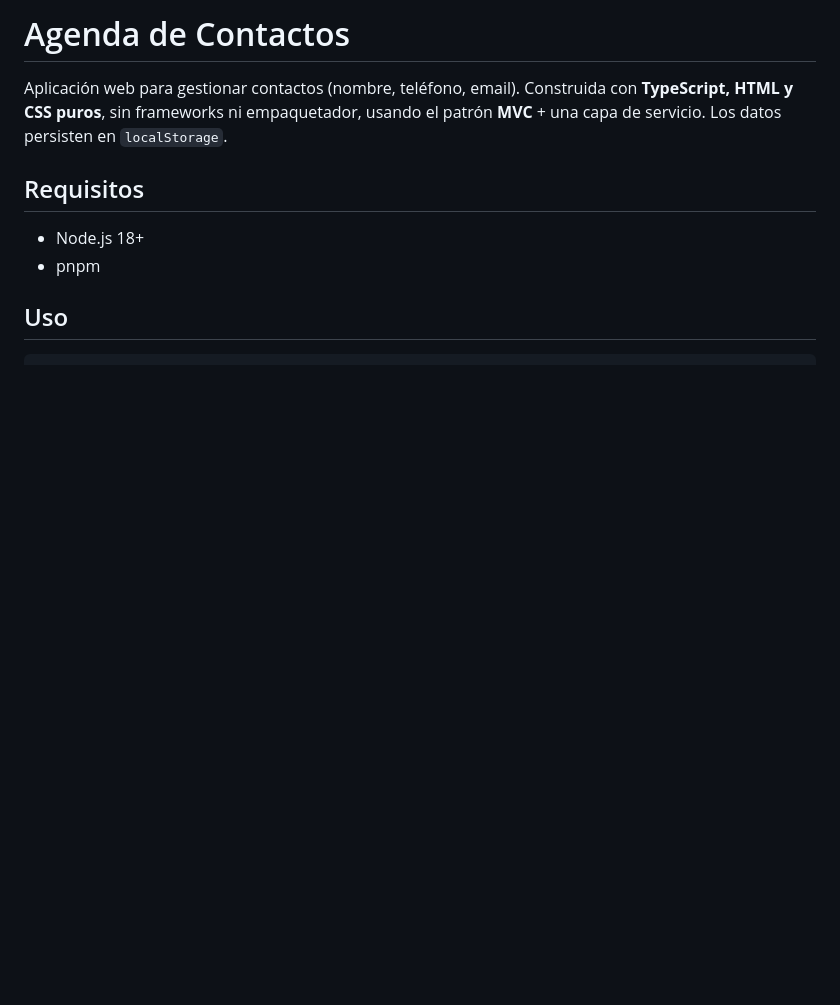
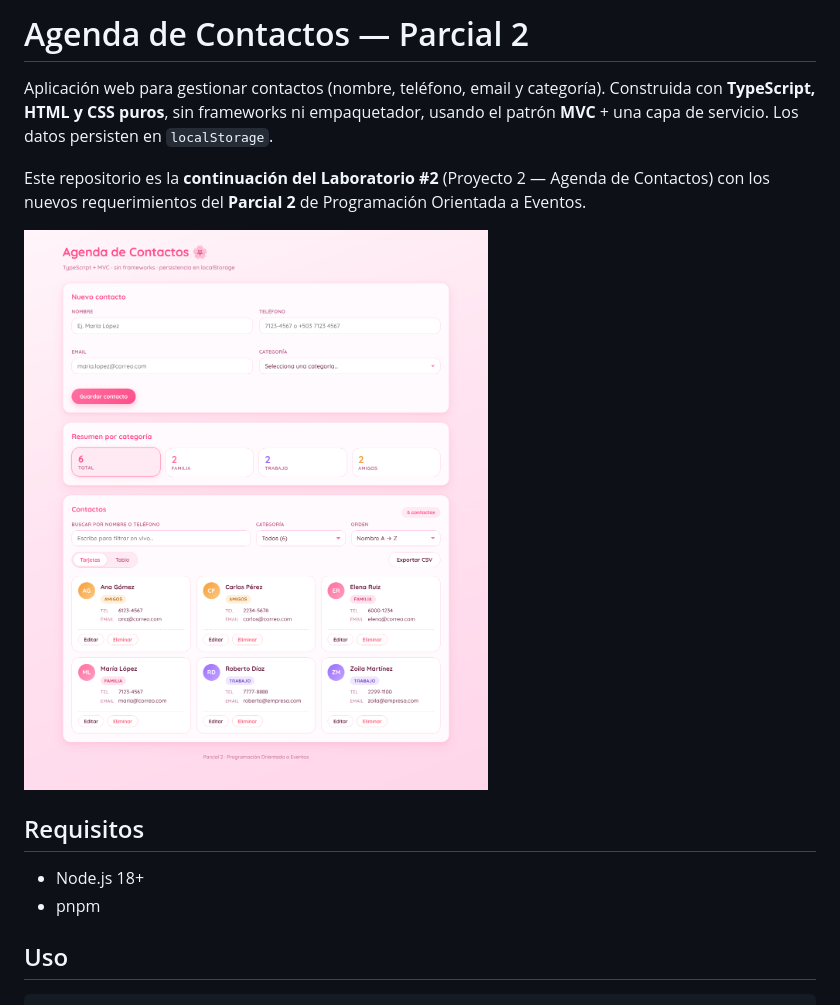
Before and after one commit to sigmajulio/agenda-contactos, a Markdown page: README.md, the part around the change printed below. Rendered like a GitHub page; pictures changed too: docs/capturas/01-principal.png (added); blank space fills up the shorter version.

```diff
--- a/README.md
+++ b/README.md
@@ -1,6 +1,10 @@
-# Agenda de Contactos
+# Agenda de Contactos — Parcial 2
 
-Aplicación web para gestionar contactos (nombre, teléfono, email). Construida con **TypeScript, HTML y CSS puros**, sin frameworks ni empaquetador, usando el patrón **MVC** + una capa de servicio. Los datos persisten en `localStorage`.
+Aplicación web para gestionar contactos (nombre, teléfono, email y categoría). Construida con **TypeScript, HTML y CSS puros**, sin frameworks ni empaquetador, usando el patrón **MVC** + una capa de servicio. Los datos persisten en `localStorage`.
+
+Este repositorio es la **continuación del Laboratorio #2** (Proyecto 2 — Agenda de Contactos) con los nuevos requerimientos del **Parcial 2** de Programación Orientada a Eventos.
+
+![Vista principal](docs/capturas/01-principal.png)
 
 ## Requisitos
 
```
Also changed, not shown: other parts of README.md (+66 -29 lines), docs/capturas/02-validaciones.png (added), docs/capturas/03-edicion.png (added), docs/capturas/04-eliminar.png (added), docs/capturas/05-tabla.png (added), docs/capturas/06-movil.png (added), 9 other files.
